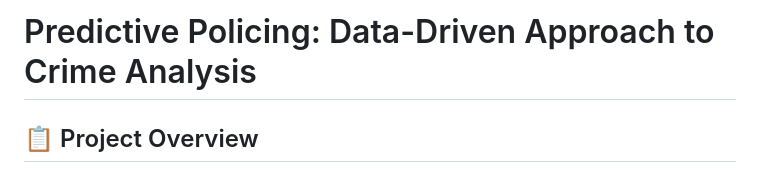
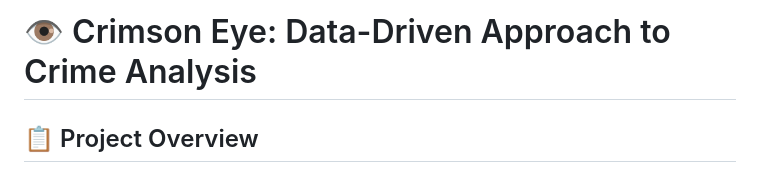
Before and after one commit to REDDITARUN/Predictive-Crime-Analysis, a Markdown page: README.md, the part around one of its changes. GitHub-like rendering.

```diff
--- a/README.md
+++ b/README.md
@@ -1,4 +1,4 @@
-# Predictive Policing: Data-Driven Approach to Crime Analysis
+# 👁️ Crimson Eye: Data-Driven Approach to Crime Analysis
 
 ## 📋 Project Overview
 This project aims to leverage data analysis and machine learning to enhance predictive policing efforts. By analyzing crime data from the City of Los Angeles, we identify patterns, predict potential crime hotspots, and optimize the allocation of law enforcement resources.
```
Also changed, not shown: other parts of README.md (+3 -0 lines).
